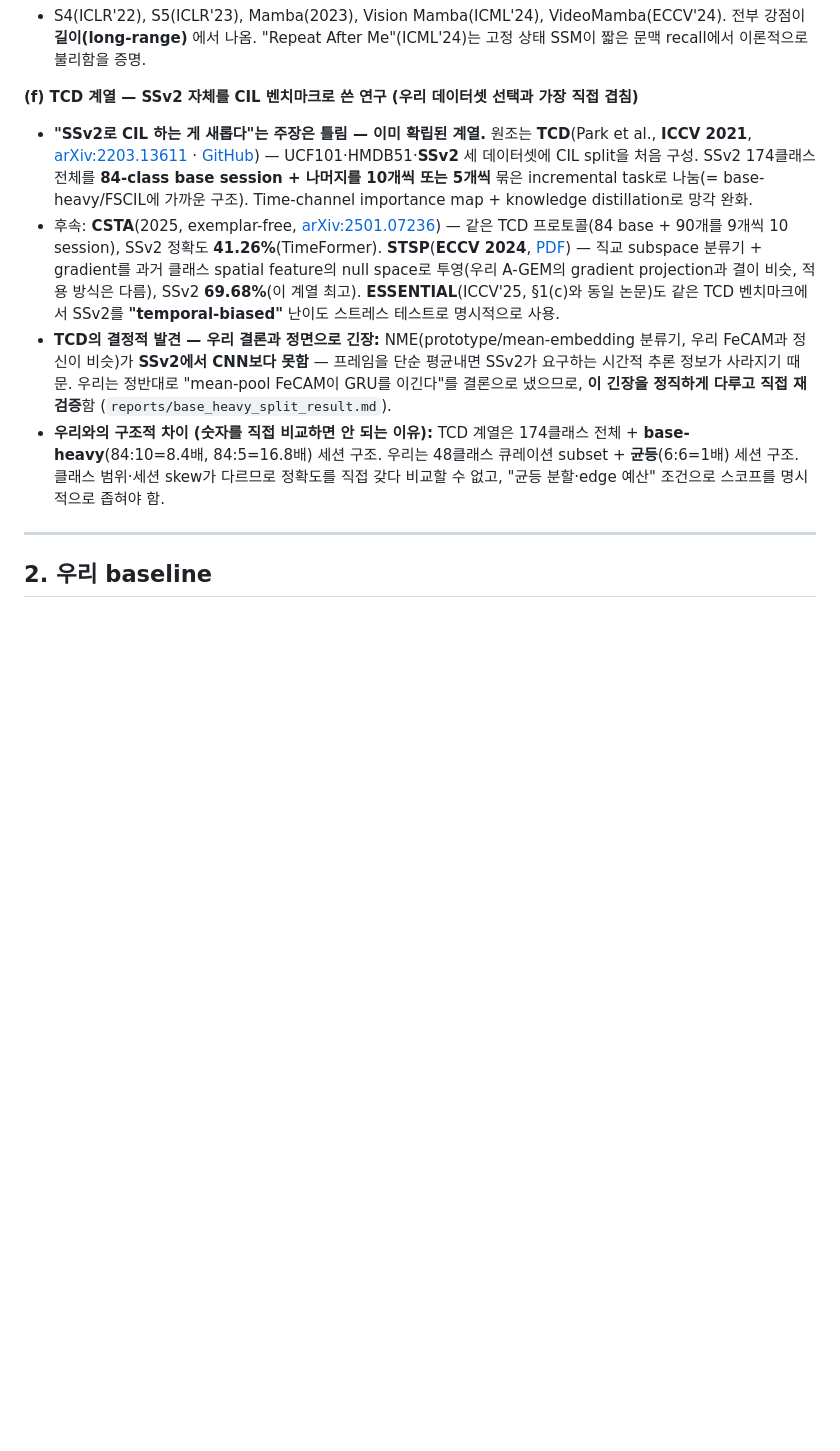
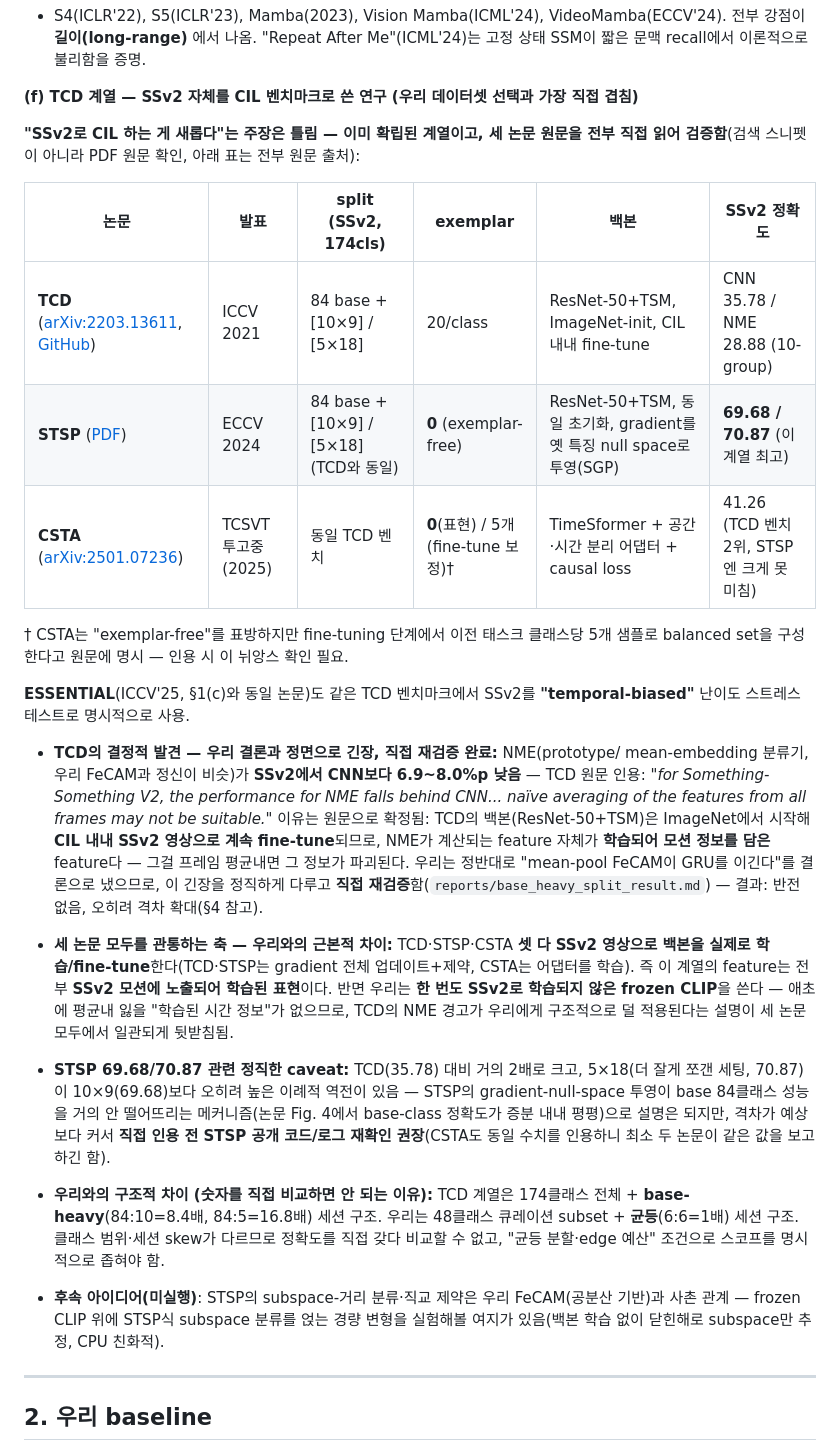
Before and after one commit to STkangyh/coad-mini, a Markdown page: reports/sota_positioning_brief.md, the part around the change. GitHub-like rendering; blank space fills up the shorter version.

Commit message:
docs: verify CSTA and STSP primary sources, build SSv2-CIL landscape table
Read CSTA (arXiv:2501.07236, TCSVT submission) and STSP (ECCV'24, ECVA PDF)
in full alongside the already-verified TCD, replacing search-snippet-derived
numbers in sota_positioning_brief.md §1(f) with primary-source facts:

- exact per-paper split/exemplar/backbone/SSv2-accuracy comparison table
  (TCD 35.78/28.88, STSP 69.68/70.87 -- SOTA on this benchmark, CSTA 41.26)
- corrects prior mislabeling: 41.26% is CSTA's own number (2nd place on the
  TCD-SSv2 benchmark), not TCD's -- TCD's own reported figure is 35.78%
- CSTA's exemplar-free claim carries a caveat: fine-tuning stage uses
  5 samples/class per the paper's own text
- new finding: TCD, STSP, and CSTA all actually train/fine-tune their video
  backbone on SSv2 (STSP via gradient-null-space-constrained full updates,
  CSTA via learned adapters) -- reinforces, across all three papers rather
  than just TCD, why the 'NME/mean-pool underperforms on SSv2' finding
  doesn't transfer to our frozen-CLIP setup
- flagged an unresolved oddity: STSP's 69.68/70.87 is ~2x TCD's number and
  has a same-direction anomaly (finer split scores higher) -- recommend
  verifying against STSP's public code/logs before citing in the paper
- noted an unexplored follow-up: STSP's subspace-distance classifier is a
  cousin of our FeCAM (covariance-based) -- frozen-CLIP + subspace variant
  could be a cheap follow-up experiment

Tests: 68 passed.

Co-Authored-By: Claude Sonnet 5 <noreply@anthropic.com>

```diff
--- a/reports/sota_positioning_brief.md
+++ b/reports/sota_positioning_brief.md
@@ -34,28 +34,55 @@
 - S4(ICLR'22), S5(ICLR'23), Mamba(2023), Vision Mamba(ICML'24), VideoMamba(ECCV'24). 전부 강점이 **길이(long-range)** 에서 나옴. "Repeat After Me"(ICML'24)는 고정 상태 SSM이 짧은 문맥 recall에서 이론적으로 불리함을 증명.
 
 **(f) TCD 계열 — SSv2 자체를 CIL 벤치마크로 쓴 연구 (우리 데이터셋 선택과 가장 직접 겹침)**
-- **"SSv2로 CIL 하는 게 새롭다"는 주장은 틀림 — 이미 확립된 계열.** 원조는
-  **TCD**(Park et al., **ICCV 2021**, [arXiv:2203.13611](https://arxiv.org/abs/2203.13611) ·
-  [GitHub](https://github.com/bellos1203/TCD)) — UCF101·HMDB51·**SSv2** 세 데이터셋에
-  CIL split을 처음 구성. SSv2 174클래스 전체를 **84-class base session + 나머지를
-  10개씩 또는 5개씩** 묶은 incremental task로 나눔(= base-heavy/FSCIL에 가까운 구조).
-  Time-channel importance map + knowledge distillation로 망각 완화.
-- 후속: **CSTA**(2025, exemplar-free, [arXiv:2501.07236](https://arxiv.org/abs/2501.07236)) —
-  같은 TCD 프로토콜(84 base + 90개를 9개씩 10 session), SSv2 정확도 **41.26%**(TimeFormer).
-  **STSP**(**ECCV 2024**, [PDF](https://www.ecva.net/papers/eccv_2024/papers_ECCV/papers/04106.pdf)) —
-  직교 subspace 분류기 + gradient를 과거 클래스 spatial feature의 null space로 투영(우리
-  A-GEM의 gradient projection과 결이 비슷, 적용 방식은 다름), SSv2 **69.68%**(이 계열 최고).
-  **ESSENTIAL**(ICCV'25, §1(c)와 동일 논문)도 같은 TCD 벤치마크에서 SSv2를
-  **"temporal-biased"** 난이도 스트레스 테스트로 명시적으로 사용.
-- **TCD의 결정적 발견 — 우리 결론과 정면으로 긴장:** NME(prototype/mean-embedding
-  분류기, 우리 FeCAM과 정신이 비슷)가 **SSv2에서 CNN보다 못함** — 프레임을 단순 평균내면
-  SSv2가 요구하는 시간적 추론 정보가 사라지기 때문. 우리는 정반대로 "mean-pool FeCAM이
-  GRU를 이긴다"를 결론으로 냈으므로, **이 긴장을 정직하게 다루고 직접 재검증**함
-  (`reports/base_heavy_split_result.md`).
+
+**"SSv2로 CIL 하는 게 새롭다"는 주장은 틀림 — 이미 확립된 계열이고, 세 논문 원문을
+전부 직접 읽어 검증함**(검색 스니펫이 아니라 PDF 원문 확인, 아래 표는 전부 원문 출처):
+
+| 논문 | 발표 | split (SSv2, 174cls) | exemplar | 백본 | SSv2 정확도 |
+|---|---|---|---|---|---|
+| **TCD** ([arXiv:2203.13611](https://arxiv.org/abs/2203.13611), [GitHub](https://github.com/bellos1203/TCD)) | ICCV 2021 | 84 base + [10×9] / [5×18] | 20/class | ResNet-50+TSM, ImageNet-init, CIL 내내 fine-tune | CNN 35.78 / NME 28.88 (10-group) |
+| **STSP** ([PDF](https://www.ecva.net/papers/eccv_2024/papers_ECCV/papers/04106.pdf)) | ECCV 2024 | 84 base + [10×9] / [5×18] (TCD와 동일) | **0** (exemplar-free) | ResNet-50+TSM, 동일 초기화, gradient를 옛 특징 null space로 투영(SGP) | **69.68 / 70.87** (이 계열 최고) |
+| **CSTA** ([arXiv:2501.07236](https://arxiv.org/abs/2501.07236)) | TCSVT 투고중(2025) | 동일 TCD 벤치 | **0**(표현) / 5개(fine-tune 보정)† | TimeSformer + 공간·시간 분리 어댑터 + causal loss | 41.26 (TCD 벤치 2위, STSP엔 크게 못 미침) |
+
+† CSTA는 "exemplar-free"를 표방하지만 fine-tuning 단계에서 이전 태스크 클래스당
+5개 샘플로 balanced set을 구성한다고 원문에 명시 — 인용 시 이 뉘앙스 확인 필요.
+
+**ESSENTIAL**(ICCV'25, §1(c)와 동일 논문)도 같은 TCD 벤치마크에서 SSv2를
+**"temporal-biased"** 난이도 스트레스 테스트로 명시적으로 사용.
+
+- **TCD의 결정적 발견 — 우리 결론과 정면으로 긴장, 직접 재검증 완료:** NME(prototype/
+  mean-embedding 분류기, 우리 FeCAM과 정신이 비슷)가 **SSv2에서 CNN보다 6.9~8.0%p
+  낮음** — TCD 원문 인용: *"for Something-Something V2, the performance for NME
+  falls behind CNN... naïve averaging of the features from all frames may not be
+  suitable."* 이유는 원문으로 확정됨: TCD의 백본(ResNet-50+TSM)은 ImageNet에서
+  시작해 **CIL 내내 SSv2 영상으로 계속 fine-tune**되므로, NME가 계산되는 feature 자체가
+  **학습되어 모션 정보를 담은** feature다 — 그걸 프레임 평균내면 그 정보가 파괴된다.
+  우리는 정반대로 "mean-pool FeCAM이 GRU를 이긴다"를 결론으로 냈으므로, 이 긴장을
+  정직하게 다루고 **직접 재검증**함(`reports/base_heavy_split_result.md`) — 결과: 반전
+  없음, 오히려 격차 확대(§4 참고).
+
+- **세 논문 모두를 관통하는 축 — 우리와의 근본적 차이:** TCD·STSP·CSTA **셋 다 SSv2
+  영상으로 백본을 실제로 학습/fine-tune**한다(TCD·STSP는 gradient 전체 업데이트+제약,
+  CSTA는 어댑터를 학습). 즉 이 계열의 feature는 전부 **SSv2 모션에 노출되어 학습된
+  표현**이다. 반면 우리는 **한 번도 SSv2로 학습되지 않은 frozen CLIP**을 쓴다 — 애초에
+  평균내 잃을 "학습된 시간 정보"가 없으므로, TCD의 NME 경고가 우리에게 구조적으로 덜
+  적용된다는 설명이 세 논문 모두에서 일관되게 뒷받침됨.
+
+- **STSP 69.68/70.87 관련 정직한 caveat:** TCD(35.78) 대비 거의 2배로 크고, 5×18(더
+  잘게 쪼갠 세팅, 70.87)이 10×9(69.68)보다 오히려 높은 이례적 역전이 있음 — STSP의
+  gradient-null-space 투영이 base 84클래스 성능을 거의 안 떨어뜨리는 메커니즘(논문
+  Fig. 4에서 base-class 정확도가 증분 내내 평평)으로 설명은 되지만, 격차가 예상보다
+  커서 **직접 인용 전 STSP 공개 코드/로그 재확인 권장**(CSTA도 동일 수치를 인용하니
+  최소 두 논문이 같은 값을 보고하긴 함).
+
 - **우리와의 구조적 차이 (숫자를 직접 비교하면 안 되는 이유):** TCD 계열은 174클래스
   전체 + **base-heavy**(84:10=8.4배, 84:5=16.8배) 세션 구조. 우리는 48클래스 큐레이션
   subset + **균등**(6:6=1배) 세션 구조. 클래스 범위·세션 skew가 다르므로 정확도를
   직접 갖다 비교할 수 없고, "균등 분할·edge 예산" 조건으로 스코프를 명시적으로 좁혀야 함.
+
+- **후속 아이디어(미실행)**: STSP의 subspace-거리 분류·직교 제약은 우리 FeCAM(공분산
+  기반)과 사촌 관계 — frozen CLIP 위에 STSP식 subspace 분류를 얹는 경량 변형을
+  실험해볼 여지가 있음(백본 학습 없이 닫힌해로 subspace만 추정, CPU 친화적).
 
 ---
 
```
